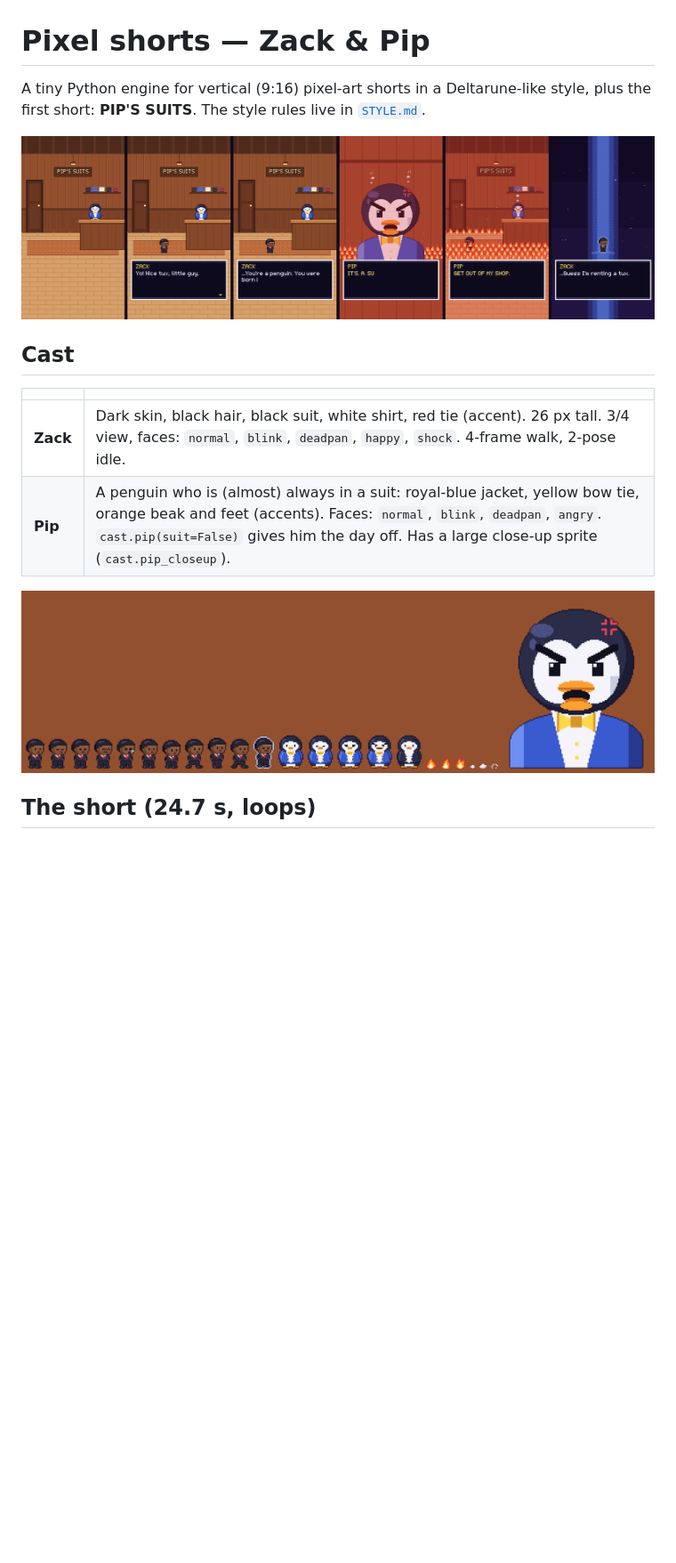
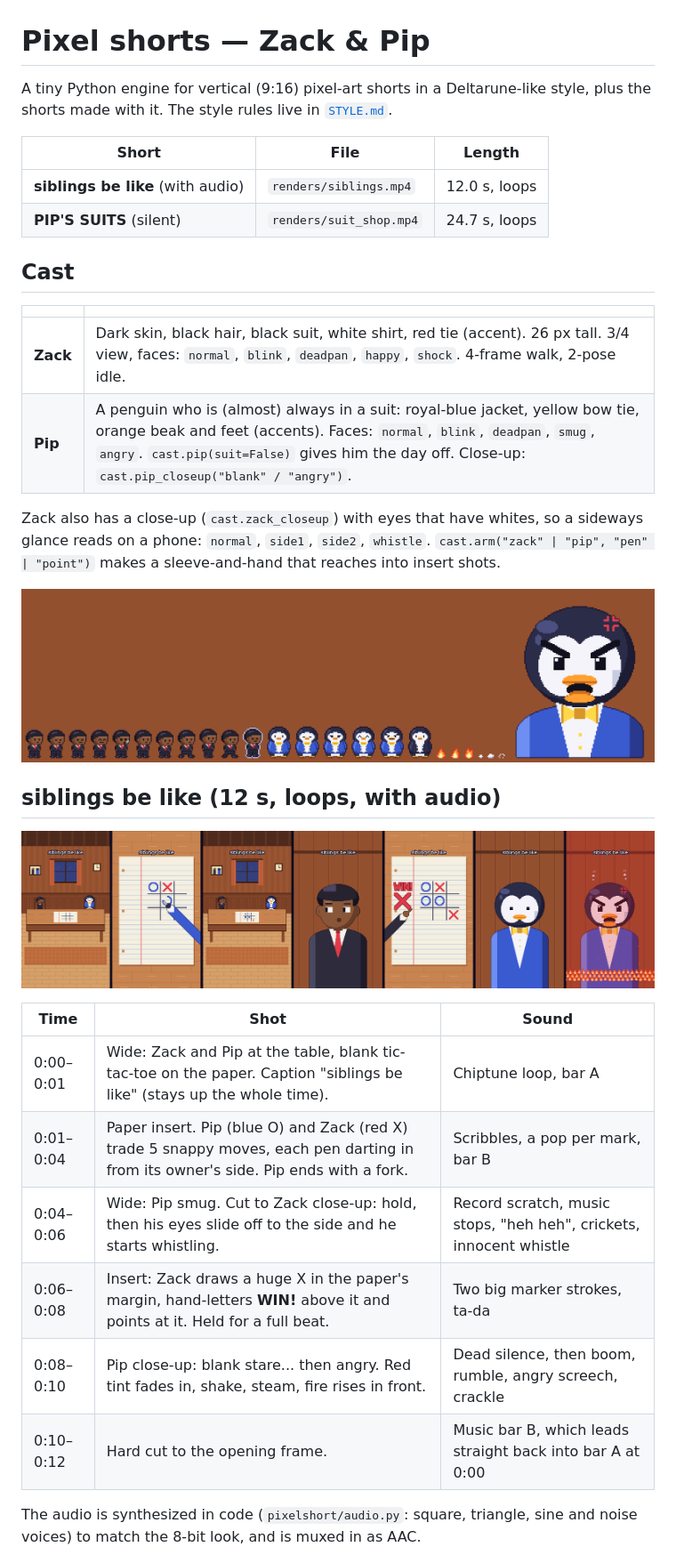
Before and after one commit to nyxOSdev760/Deltarune, a Markdown page: README.md, the part around one of its changes. Shown at 89% size. Drawn GitHub-style; pictures changed too: renders/siblings_storyboard.png (added), renders/sprite_sheet.png; blank space fills up the shorter version.

```diff
--- a/README.md
+++ b/README.md
@@ -1,18 +1,41 @@
 # Pixel shorts — Zack & Pip
 
 A tiny Python engine for vertical (9:16) pixel-art shorts in a Deltarune-like
-style, plus the first short: **PIP'S SUITS**. The style rules live in
+style, plus the shorts made with it. The style rules live in
 [`STYLE.md`](STYLE.md).
 
-![storyboard](renders/storyboard.png)
+| Short | File | Length |
+|---|---|---|
+| **siblings be like** (with audio) | `renders/siblings.mp4` | 12.0 s, loops |
+| **PIP'S SUITS** (silent) | `renders/suit_shop.mp4` | 24.7 s, loops |
 
 ## Cast
 
 | | |
 |---|---|
 | **Zack** | Dark skin, black hair, black suit, white shirt, red tie (accent). 26 px tall. 3/4 view, faces: `normal`, `blink`, `deadpan`, `happy`, `shock`. 4-frame walk, 2-pose idle. |
-| **Pip** | A penguin who is (almost) always in a suit: royal-blue jacket, yellow bow tie, orange beak and feet (accents). Faces: `normal`, `blink`, `deadpan`, `angry`. `cast.pip(suit=False)` gives him the day off. Has a large close-up sprite (`cast.pip_closeup`). |
+| **Pip** | A penguin who is (almost) always in a suit: royal-blue jacket, yellow bow tie, orange beak and feet (accents). Faces: `normal`, `blink`, `deadpan`, `smug`, `angry`. `cast.pip(suit=False)` gives him the day off. Close-up: `cast.pip_closeup("blank" / "angry")`. |
+
+Zack also has a close-up (`cast.zack_closeup`) with eyes that have whites, so a
+sideways glance reads on a phone: `normal`, `side1`, `side2`, `whistle`.
+`cast.arm("zack" | "pip", "pen" | "point")` makes a sleeve-and-hand that
+reaches into insert shots.
 
 ![sprites](renders/sprite_sheet.png)
 
-## The short (24.7 s, loops)
+## siblings be like (12 s, loops, with audio)
+
+![siblings storyboard](renders/siblings_storyboard.png)
+
+| Time | Shot | Sound |
+|---|---|---|
+| 0:00–0:01 | Wide: Zack and Pip at the table, blank tic-tac-toe on the paper. Caption "siblings be like" (stays up the whole time). | Chiptune loop, bar A |
+| 0:01–0:04 | Paper insert. Pip (blue O) and Zack (red X) trade 5 snappy moves, each pen darting in from its owner's side. Pip ends with a fork. | Scribbles, a pop per mark, bar B |
+| 0:04–0:06 | Wide: Pip smug. Cut to Zack close-up: hold, then his eyes slide off to the side and he starts whistling. | Record scratch, music stops, "heh heh", crickets, innocent whistle |
+| 0:06–0:08 | Insert: Zack draws a huge X in the paper's margin, hand-letters **WIN!** above it and points at it. Held for a full beat. | Two big marker strokes, ta-da |
+| 0:08–0:10 | Pip close-up: blank stare... then angry. Red tint fades in, shake, steam, fire rises in front. | Dead silence, then boom, rumble, angry screech, crackle |
+| 0:10–0:12 | Hard cut to the opening frame. | Music bar B, which leads straight back into bar A at 0:00 |
+
+The audio is synthesized in code (`pixelshort/audio.py`: square, triangle, sine
+and noise voices) to match the 8-bit look, and is muxed in as AAC.
+
```
Also changed, not shown: other parts of README.md (+9 -5 lines), renders/suit_shop_storyboard.png (renamed from renders/storyboard.png), 8 other files.
